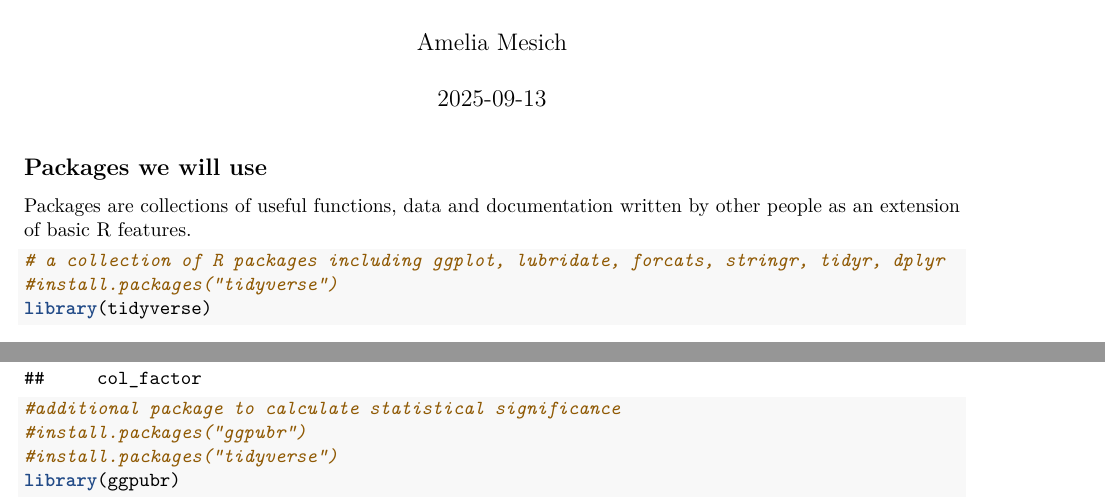
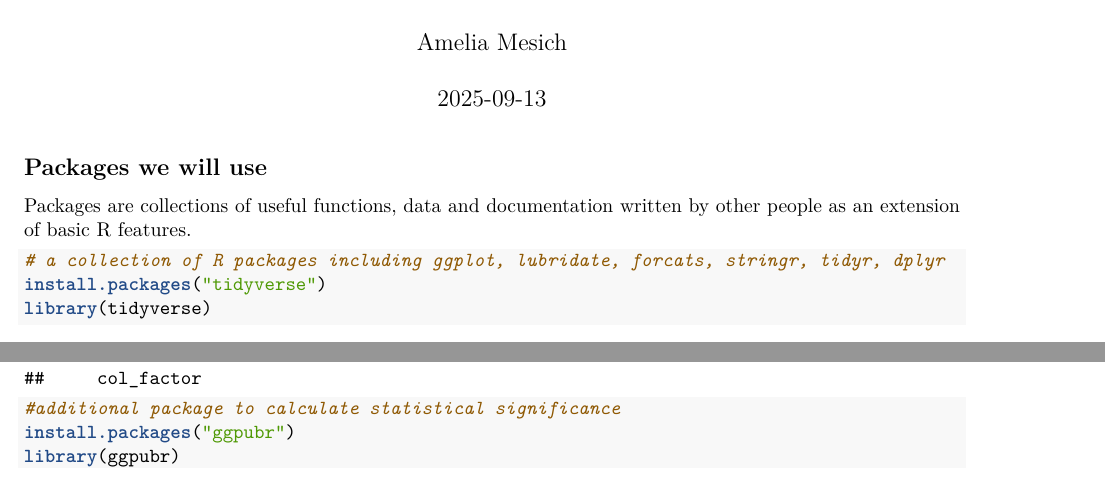
Before and after one commit to mesicham/CSB-345-tutorials, an R Markdown document (Tutorial_2_student_version.Rmd): two parts of page 1 of 6, joined at a grey line, cut so that both start at the same text. Rendered offline with R 4.5, knitr and Pandoc, then LaTeX, with nearby package versions; some code elsewhere in the file could not run offline.

Commit message:
Load in packages

````diff
--- a/Tutorial_2_student_version.Rmd
+++ b/Tutorial_2_student_version.Rmd
@@ -17,6 +17,6 @@ Packages are collections of useful functions, data and documentation written by
 
 ```{r packages}
 # a collection of R packages including ggplot, lubridate, forcats, stringr, tidyr, dplyr
-#install.packages("tidyverse")
+install.packages("tidyverse")
 library(tidyverse)
 #additional package that sets the working directory
@@ -27,7 +27,6 @@ library(here)
 library(scales)
 #additional package to calculate statistical significance
-#install.packages("ggpubr")
-#install.packages("tidyverse")
+install.packages("ggpubr")
 library(ggpubr)
 #we will use this to save out the results as a PDF
 #tinytex::install_tinytex()
````
Also changed, not shown: Tutorial_2_student_version.Rmd (4 more changed lines).
